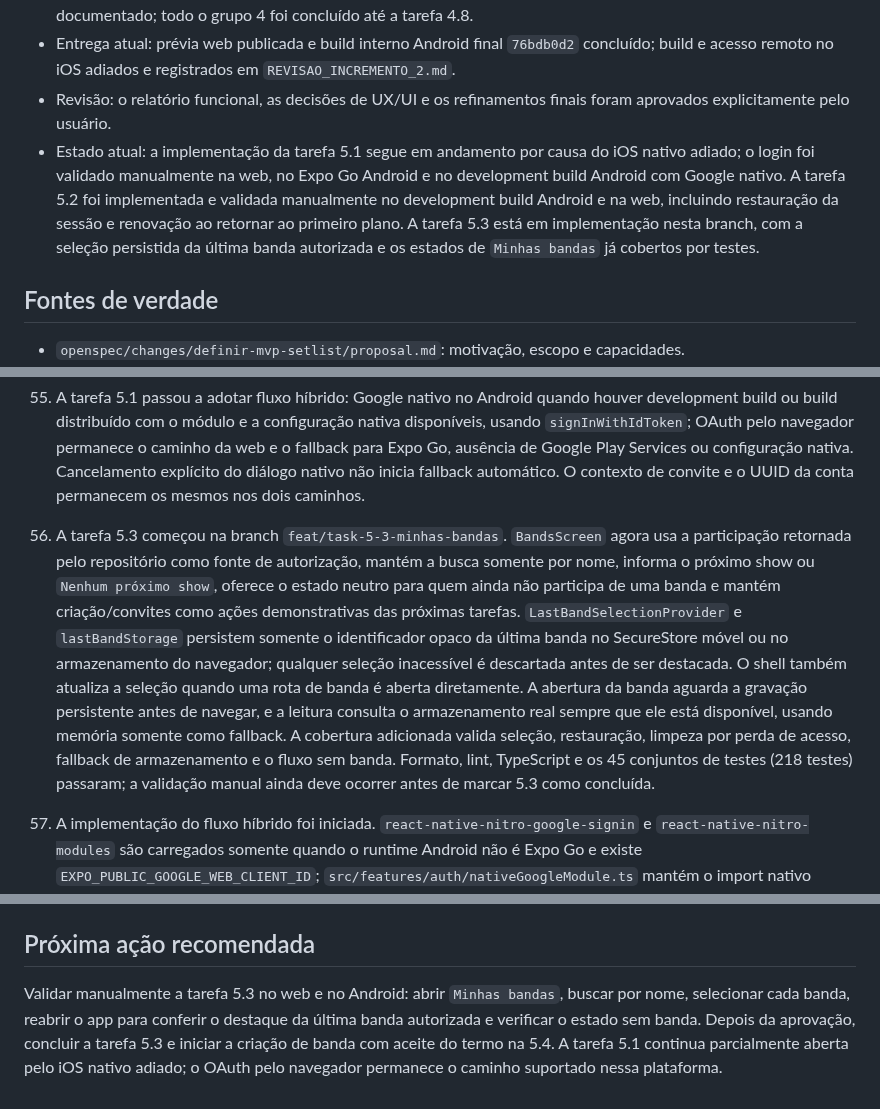
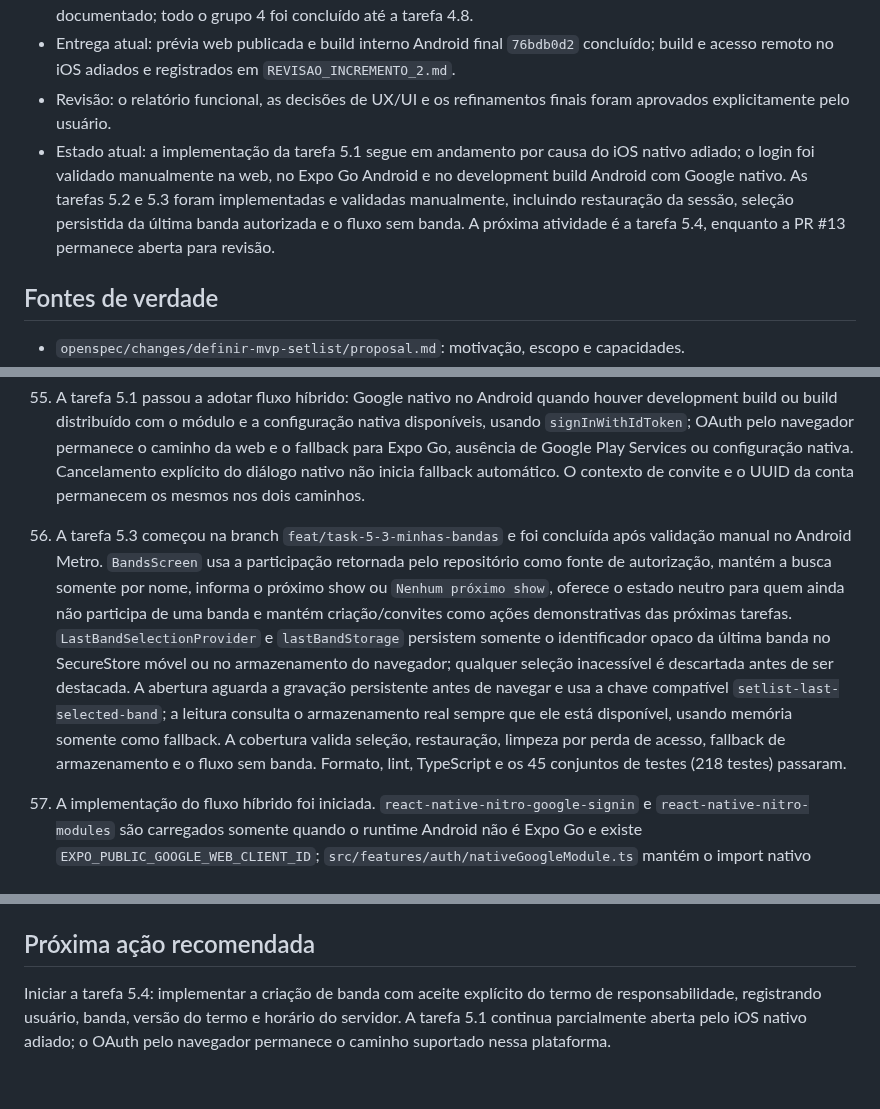
Before and after one commit to anderson-sillos/setlist, a Markdown page: docs/CODEX_HANDOFF.md, 3 parts joined by grey strips. GitHub-like rendering.

Commit message:
docs(bands): concluir tarefa de Minhas bandas

```diff
--- a/docs/CODEX_HANDOFF.md
+++ b/docs/CODEX_HANDOFF.md
@@ -15,7 +15,7 @@ Este documento preserva o contexto necessário para que uma nova sessão do Code
 - Implementação: Incrementos 1 e 2 concluídos até a tarefa 2.13; todo o grupo 3 foi implementado, validado e documentado; todo o grupo 4 foi concluído até a tarefa 4.8.
 - Entrega atual: prévia web publicada e build interno Android final `76bdb0d2` concluído; build e acesso remoto no iOS adiados e registrados em `REVISAO_INCREMENTO_2.md`.
 - Revisão: o relatório funcional, as decisões de UX/UI e os refinamentos finais foram aprovados explicitamente pelo usuário.
-- Estado atual: a implementação da tarefa 5.1 segue em andamento por causa do iOS nativo adiado; o login foi validado manualmente na web, no Expo Go Android e no development build Android com Google nativo. A tarefa 5.2 foi implementada e validada manualmente no development build Android e na web, incluindo restauração da sessão e renovação ao retornar ao primeiro plano. A tarefa 5.3 está em implementação nesta branch, com a seleção persistida da última banda autorizada e os estados de `Minhas bandas` já cobertos por testes.
+- Estado atual: a implementação da tarefa 5.1 segue em andamento por causa do iOS nativo adiado; o login foi validado manualmente na web, no Expo Go Android e no development build Android com Google nativo. As tarefas 5.2 e 5.3 foram implementadas e validadas manualmente, incluindo restauração da sessão, seleção persistida da última banda autorizada e o fluxo sem banda. A próxima atividade é a tarefa 5.4, enquanto a PR #13 permanece aberta para revisão.
 
 ## Fontes de verdade
 
@@ -88,7 +88,7 @@ openspec validate definir-mvp-setlist --type change --strict
 53. A validação manual confirmou o login Google no web por túnel e no Android: o callback chegou à rota `/auth/callback`, a aplicação voltou para a Home sem erro, o usuário foi criado no projeto Supabase e a sessão apareceu no `Local Storage` web. A PR ainda aguarda a confirmação do iOS e a revisão final antes de ser concluída.
 54. Foi registrada a decisão de usar `auth.users.id` como UUID canônico da conta do Setlist, replicado em `public.profiles.id` e referenciado pelos dados do aplicativo. Identificadores externos de Google/Apple e e-mail permanecem atributos de identidade, não chaves estrangeiras. Como evolução futura, as configurações deverão oferecer **Adicionar outro método de login** ou **Vincular Google/Apple**; entrar com um provedor não vinculado poderá criar outra conta e exigirá recuperação ou mesclagem explícita, sem reassociação automática.
 55. A tarefa 5.1 passou a adotar fluxo híbrido: Google nativo no Android quando houver development build ou build distribuído com o módulo e a configuração nativa disponíveis, usando `signInWithIdToken`; OAuth pelo navegador permanece o caminho da web e o fallback para Expo Go, ausência de Google Play Services ou configuração nativa. Cancelamento explícito do diálogo nativo não inicia fallback automático. O contexto de convite e o UUID da conta permanecem os mesmos nos dois caminhos.
-56. A tarefa 5.3 começou na branch `feat/task-5-3-minhas-bandas`. `BandsScreen` agora usa a participação retornada pelo repositório como fonte de autorização, mantém a busca somente por nome, informa o próximo show ou `Nenhum próximo show`, oferece o estado neutro para quem ainda não participa de uma banda e mantém criação/convites como ações demonstrativas das próximas tarefas. `LastBandSelectionProvider` e `lastBandStorage` persistem somente o identificador opaco da última banda no SecureStore móvel ou no armazenamento do navegador; qualquer seleção inacessível é descartada antes de ser destacada. O shell também atualiza a seleção quando uma rota de banda é aberta diretamente. A abertura da banda aguarda a gravação persistente antes de navegar, e a leitura consulta o armazenamento real sempre que ele está disponível, usando memória somente como fallback. A cobertura adicionada valida seleção, restauração, limpeza por perda de acesso, fallback de armazenamento e o fluxo sem banda. Formato, lint, TypeScript e os 45 conjuntos de testes (218 testes) passaram; a validação manual ainda deve ocorrer antes de marcar 5.3 como concluída.
+56. A tarefa 5.3 começou na branch `feat/task-5-3-minhas-bandas` e foi concluída após validação manual no Android Metro. `BandsScreen` usa a participação retornada pelo repositório como fonte de autorização, mantém a busca somente por nome, informa o próximo show ou `Nenhum próximo show`, oferece o estado neutro para quem ainda não participa de uma banda e mantém criação/convites como ações demonstrativas das próximas tarefas. `LastBandSelectionProvider` e `lastBandStorage` persistem somente o identificador opaco da última banda no SecureStore móvel ou no armazenamento do navegador; qualquer seleção inacessível é descartada antes de ser destacada. A abertura aguarda a gravação persistente antes de navegar e usa a chave compatível `setlist-last-selected-band`; a leitura consulta o armazenamento real sempre que ele está disponível, usando memória somente como fallback. A cobertura valida seleção, restauração, limpeza por perda de acesso, fallback de armazenamento e o fluxo sem banda. Formato, lint, TypeScript e os 45 conjuntos de testes (218 testes) passaram.
 57. A implementação do fluxo híbrido foi iniciada. `react-native-nitro-google-signin` e `react-native-nitro-modules` são carregados somente quando o runtime Android não é Expo Go e existe `EXPO_PUBLIC_GOOGLE_WEB_CLIENT_ID`; `src/features/auth/nativeGoogleModule.ts` mantém o import nativo isolado, `nativeGoogleSignIn.ts` troca o ID Token por sessão Supabase e retorna `unsupported` para o fallback OAuth. O config plugin é habilitado somente em builds Android (`EAS_BUILD_PLATFORM=android` ou `SETLIST_NATIVE_GOOGLE_ANDROID=1`); o iOS continua no navegador nesta etapa. Testes automatizados cobrem sucesso, ausência de credencial, cancelamento, indisponibilidade e falha da troca do token.
 58. O diagnóstico do fluxo nativo foi instrumentado com eventos seguros `[auth:native-google]`, habilitados somente no ambiente de desenvolvimento. Os eventos cobrem cada etapa sem registrar tokens, Client IDs ou sessões. `eas.json` agora possui o perfil `development-android`, que gera um APK com `expo-dev-client`; após instalá-lo, alterações JavaScript e dos logs podem ser testadas pelo Metro sem novo build. Dependências nativas, plugins, configuração nativa, assinatura ou pacote Android continuam exigindo novo build. O README documenta `npm run build:development:android`, `npx expo start --dev-client --tunnel --clear` e `adb logcat -s ReactNativeJS`.
 59. A experiência de sucesso do login foi refinada sem antecipar a persistência da tarefa 5.2. `AuthScreen` e `OAuthCallbackScreen` agora exibem um cartão `Login concluído`, mostram o e-mail quando o provedor o devolve e oferecem uma ação explícita para seguir para `Minhas bandas` ou retomar o convite. Cancelamento e falha continuam permitindo uma nova tentativa. Testes de componente cobrem os dois destinos e o retorno OAuth; formato, lint, TypeScript e os 193 testes automatizados passaram. A validação manual confirmou web e Expo Go Android; o desenvolvimento nativo Android e iOS seguem pendentes.
@@ -285,9 +285,7 @@ O incremento 2 deve gerar a primeira versão revisável. Cada incremento funcion
 
 ## Próxima ação recomendada
 
-Validar manualmente a tarefa 5.3 no web e no Android: abrir `Minhas bandas`,
-buscar por nome, selecionar cada banda, reabrir o app para conferir o destaque
-da última banda autorizada e verificar o estado sem banda. Depois da aprovação,
-concluir a tarefa 5.3 e iniciar a criação de banda com aceite do termo na 5.4.
-A tarefa 5.1 continua parcialmente aberta pelo iOS nativo adiado; o OAuth pelo
-navegador permanece o caminho suportado nessa plataforma.
+Iniciar a tarefa 5.4: implementar a criação de banda com aceite explícito do
+termo de responsabilidade, registrando usuário, banda, versão do termo e
+horário do servidor. A tarefa 5.1 continua parcialmente aberta pelo iOS nativo
+adiado; o OAuth pelo navegador permanece o caminho suportado nessa plataforma.
```
Also changed, not shown: 1 other file.
